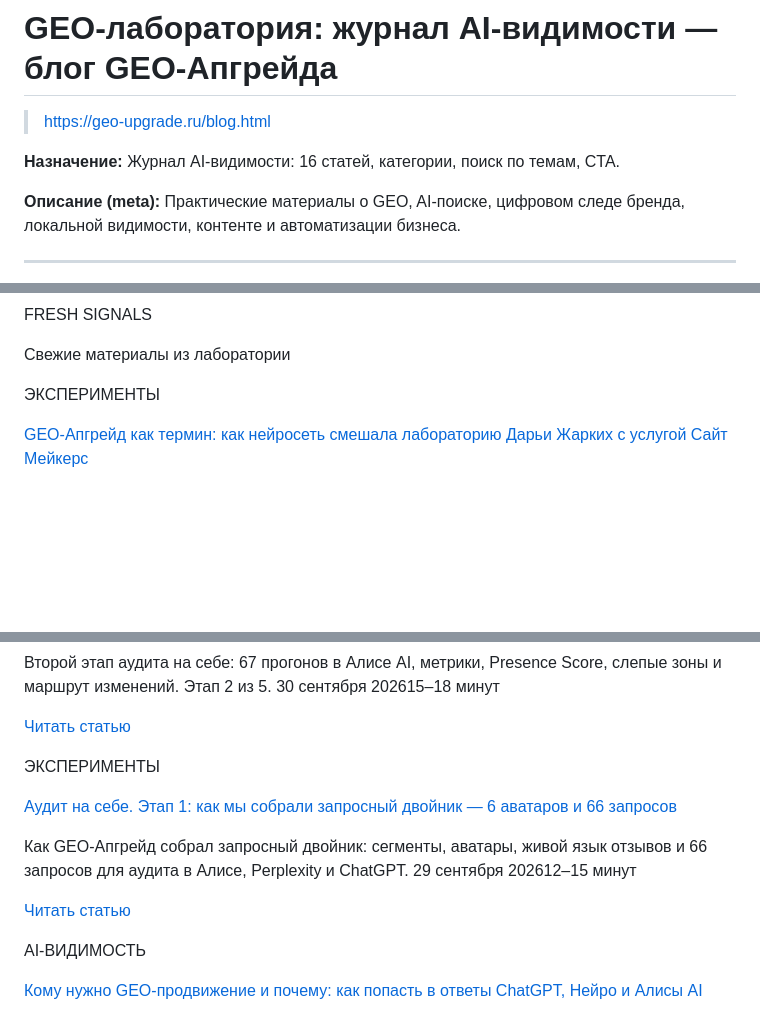
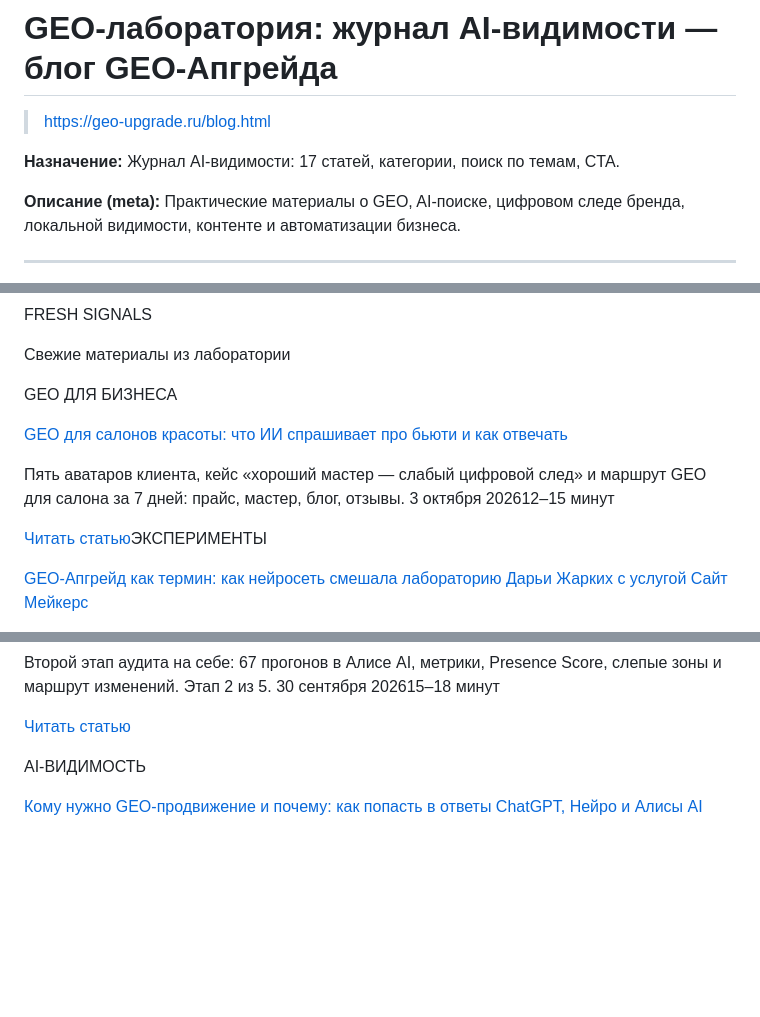
Before and after one commit to geo-upgrade/geo-upgrade, a Markdown page: blog.md, 3 parts joined by grey strips. Drawn GitHub-style; blank space fills up the shorter version.

```diff
--- a/blog.md
+++ b/blog.md
@@ -2,7 +2,7 @@
 
 > https://geo-upgrade.ru/blog.html
 
-**Назначение:** Журнал AI-видимости: 16 статей, категории, поиск по темам, CTA.
+**Назначение:** Журнал AI-видимости: 17 статей, категории, поиск по темам, CTA.
 
 **Описание (meta):** Практические материалы о GEO, AI-поиске, цифровом следе бренда, локальной видимости, контенте и автоматизации бизнеса.
 
@@ -70,7 +70,13 @@ FRESH SIGNALS
 
 Свежие материалы из лаборатории
 
-ЭКСПЕРИМЕНТЫ
+GEO ДЛЯ БИЗНЕСА
+
+[GEO для салонов красоты: что ИИ спрашивает про бьюти и как отвечать](blog-post-geo-dlya-salonov-krasoty.html)
+
+Пять аватаров клиента, кейс «хороший мастер — слабый цифровой след» и маршрут GEO для салона за 7 дней: прайс, мастер, блог, отзывы. 3 октября 202612–15 минут
+
+[Читать статью](blog-post-geo-dlya-salonov-krasoty.html)ЭКСПЕРИМЕНТЫ
 
 [GEO-Апгрейд как термин: как нейросеть смешала лабораторию Дарьи Жарких с услугой Сайт Мейкерс](blog-post-geo-upgrade-laboratoria-geo-marketinga.html)
 
@@ -101,14 +107,6 @@ GEO ДЛЯ БИЗНЕСА
 Второй этап аудита на себе: 67 прогонов в Алисе AI, метрики, Presence Score, слепые зоны и маршрут изменений. Этап 2 из 5. 30 сентября 202615–18 минут
 
 [Читать статью](blog-post-metriki-ai-vidimosti-geo-audit.html)
-
-ЭКСПЕРИМЕНТЫ
-
-[Аудит на себе. Этап 1: как мы собрали запросный двойник — 6 аватаров и 66 запросов](blog-post-zaprosny-dvoinik-geo-audit.html)
-
-Как GEO-Апгрейд собрал запросный двойник: сегменты, аватары, живой язык отзывов и 66 запросов для аудита в Алисе, Perplexity и ChatGPT. 29 сентября 202612–15 минут
-
-[Читать статью](blog-post-zaprosny-dvoinik-geo-audit.html)
 
 AI-ВИДИМОСТЬ
 
```
Also changed, not shown: blog-business.md (+5 -0 lines), blog-post-geo-dlya-salonov-krasoty.md (added, +294 -0 lines), cover-geo-dlya-salonov-krasoty.jpg (added), 7 other files.
